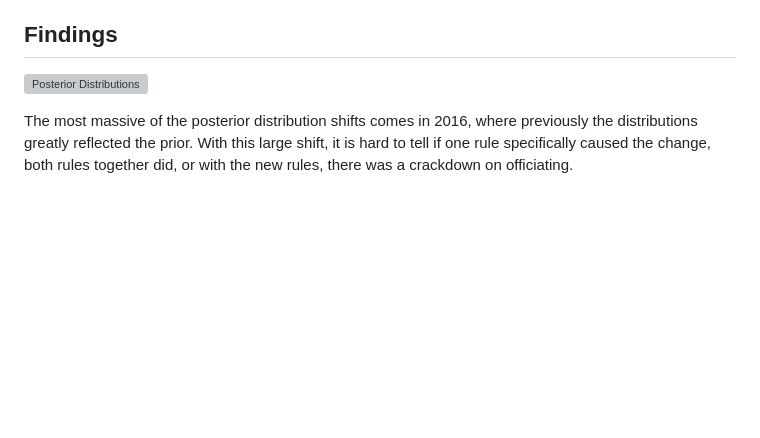
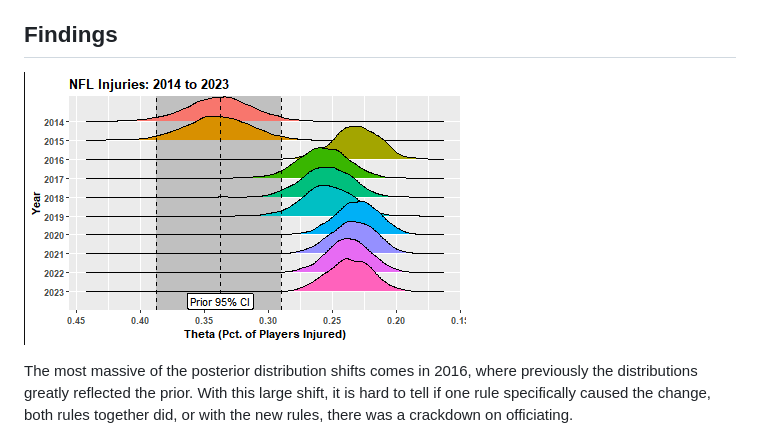
Before and after one commit to brandonowens24/NFL-Injuries-Bayesian-Analysis, a Markdown page: README.md, the part around the change. Rendered like a GitHub page; blank space fills up the shorter version; grey boxes are pictures that could not be loaded.

```diff
--- a/README.md
+++ b/README.md
@@ -22,7 +22,7 @@ Have these significant rule changes that have caused controversy really impacted
 Drawing on information from 2009-2013, we use this prior knowledge to inform a binomial likelihood of the number of players that get hurt in a season compared to all players in the National Football League. This allows us to form beta posterior distributions of what we can confidently predict the percentage of players we'd have expected to have gotten hurt from the 2014-2023 seasons. We are interested in analyzing **if protocols set by the NFL to reduce player injury are successful or not over the last 10 years**.
 
 ## Findings
-![Posterior Distributions](./images/ridge_posteriors)
+![Posterior Distributions](./images/ridge_posteriors.png)
 
 The most massive of the posterior distribution shifts comes in 2016, where previously the distributions greatly reflected the prior. With this large shift, it is hard to tell if one rule specifically caused the change, both rules together did, or with the new rules, there was a crackdown on officiating.
 
```
